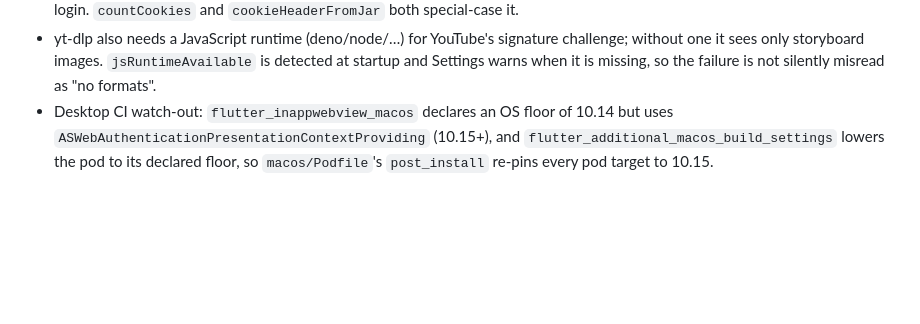
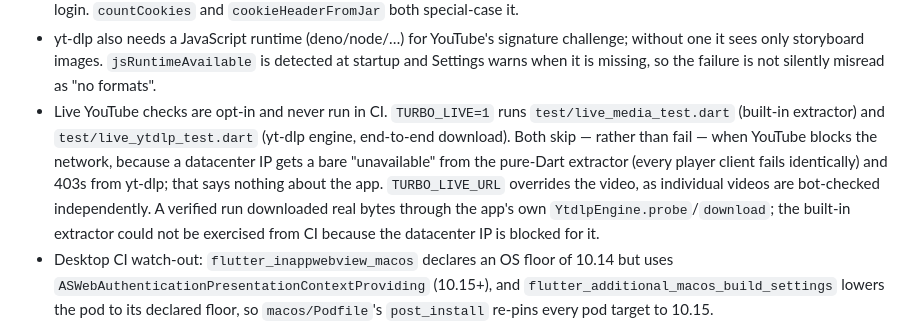
Before and after one commit to teejayfpi/turbo-downloader-enterprise, a Markdown page: AGENTS.md, the part around the change. GitHub-like rendering; blank space fills up the shorter version.

Commit message:
docs: record the live YouTube test procedure
Co-authored-by: openhands <openhands@all-hands.dev>

```diff
--- a/AGENTS.md
+++ b/AGENTS.md
@@ -546,6 +546,16 @@ Changing one without the others silently caps speed.
   challenge; without one it sees only storyboard images. `jsRuntimeAvailable`
   is detected at startup and Settings warns when it is missing, so the failure
   is not silently misread as "no formats".
+- Live YouTube checks are opt-in and never run in CI. `TURBO_LIVE=1` runs
+  `test/live_media_test.dart` (built-in extractor) and
+  `test/live_ytdlp_test.dart` (yt-dlp engine, end-to-end download). Both skip —
+  rather than fail — when YouTube blocks the network, because a datacenter IP
+  gets a bare "unavailable" from the pure-Dart extractor (every player client
+  fails identically) and 403s from yt-dlp; that says nothing about the app.
+  `TURBO_LIVE_URL` overrides the video, as individual videos are bot-checked
+  independently. A verified run downloaded real bytes through the app's own
+  `YtdlpEngine.probe`/`download`; the built-in extractor could not be exercised
+  from CI because the datacenter IP is blocked for it.
 - Desktop CI watch-out: `flutter_inappwebview_macos` declares an OS floor of
   10.14 but uses `ASWebAuthenticationPresentationContextProviding` (10.15+), and
   `flutter_additional_macos_build_settings` lowers the pod to its declared floor,
```
